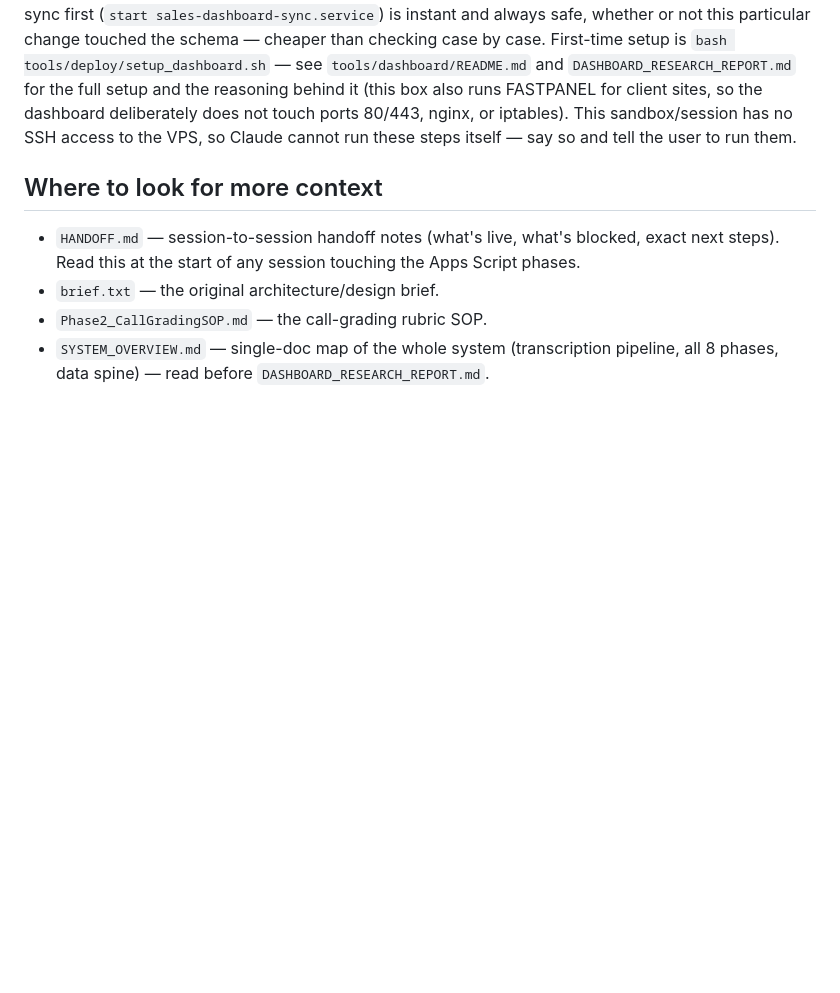
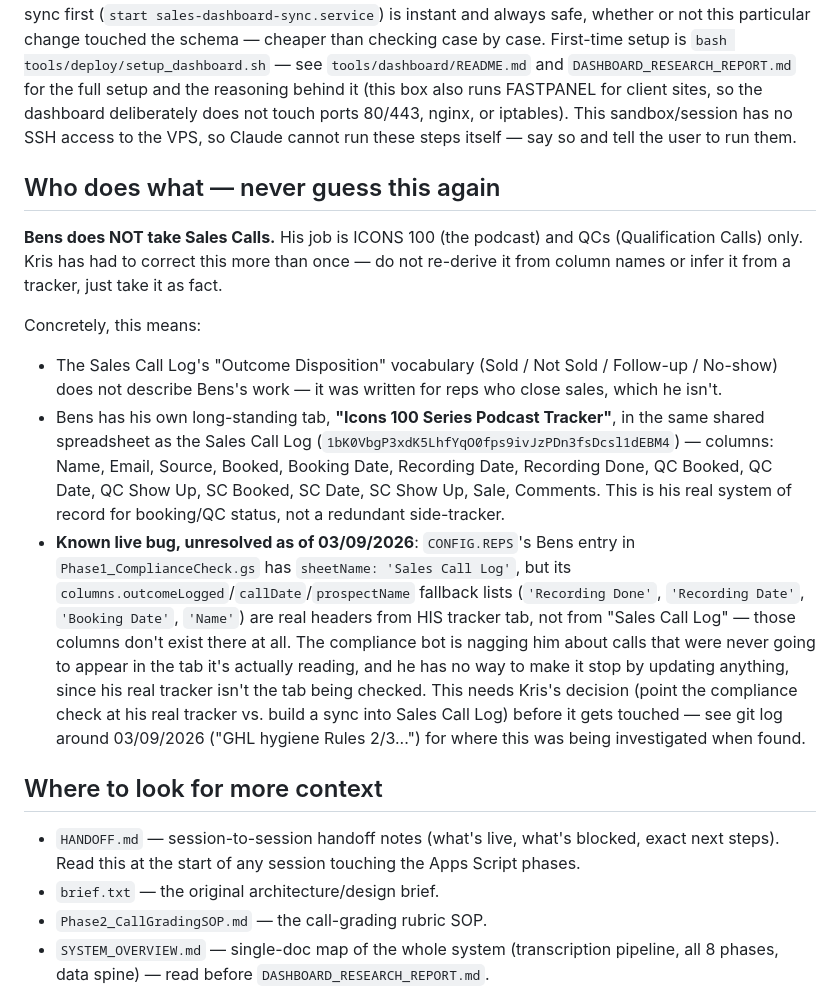
Before and after one commit to ICONS-of-Real-Estate/sales_review_project, a Markdown page: CLAUDE.md, the part around the change. Drawn GitHub-style; blank space fills up the shorter version.

Commit message:
Record Bens's actual job (Podcast + QC, no Sales Calls) in CLAUDE.md
Kris has corrected this more than once; putting it in the persistent
notes file so it survives compaction instead of being re-guessed from
column names next time. Also records the live compliance-bot config bug
this surfaced: Bens's CONFIG.REPS entry (Phase1_ComplianceCheck.gs)
points sheetName at "Sales Call Log", but its own column fallbacks are
real headers from his separate "Icons 100 Series Podcast Tracker" tab --
that tab doesn't exist under "Sales Call Log", so he can never resolve
the compliance nag by updating anything. Not fixed yet -- needs a
decision on which tab should be authoritative for his checks.

Co-Authored-By: Claude Sonnet 5 <noreply@anthropic.com>
Claude-Session: https://claude.ai/code/session_01MphTzkwDk8jQKPtq63jgDb

```diff
--- a/CLAUDE.md
+++ b/CLAUDE.md
@@ -80,6 +80,38 @@ client sites, so the dashboard deliberately does not touch ports 80/443,
 nginx, or iptables). This sandbox/session has no SSH access to the VPS, so
 Claude cannot run these steps itself — say so and tell the user to run them.
 
+## Who does what — never guess this again
+
+**Bens does NOT take Sales Calls.** His job is ICONS 100 (the podcast) and
+QCs (Qualification Calls) only. Kris has had to correct this more than
+once — do not re-derive it from column names or infer it from a tracker,
+just take it as fact.
+
+Concretely, this means:
+- The Sales Call Log's "Outcome Disposition" vocabulary (Sold / Not Sold /
+  Follow-up / No-show) does not describe Bens's work — it was written for
+  reps who close sales, which he isn't.
+- Bens has his own long-standing tab, **"Icons 100 Series Podcast
+  Tracker"**, in the same shared spreadsheet as the Sales Call Log
+  (`1bK0VbgP3xdK5LhfYqO0fps9ivJzPDn3fsDcsl1dEBM4`) — columns: Name, Email,
+  Source, Booked, Booking Date, Recording Date, Recording Done, QC Booked,
+  QC Date, QC Show Up, SC Booked, SC Date, SC Show Up, Sale, Comments. This
+  is his real system of record for booking/QC status, not a redundant
+  side-tracker.
+- **Known live bug, unresolved as of 03/09/2026**: `CONFIG.REPS`'s Bens
+  entry in `Phase1_ComplianceCheck.gs` has `sheetName: 'Sales Call Log'`,
+  but its `columns.outcomeLogged`/`callDate`/`prospectName` fallback lists
+  (`'Recording Done'`, `'Recording Date'`, `'Booking Date'`, `'Name'`) are
+  real headers from HIS tracker tab, not from "Sales Call Log" — those
+  columns don't exist there at all. The compliance bot is nagging him
+  about calls that were never going to appear in the tab it's actually
+  reading, and he has no way to make it stop by updating anything, since
+  his real tracker isn't the tab being checked. This needs Kris's decision
+  (point the compliance check at his real tracker vs. build a sync into
+  Sales Call Log) before it gets touched — see git log around 03/09/2026
+  ("GHL hygiene Rules 2/3...") for where this was being investigated when
+  found.
+
 ## Where to look for more context
 
 - `HANDOFF.md` — session-to-session handoff notes (what's live, what's
```
